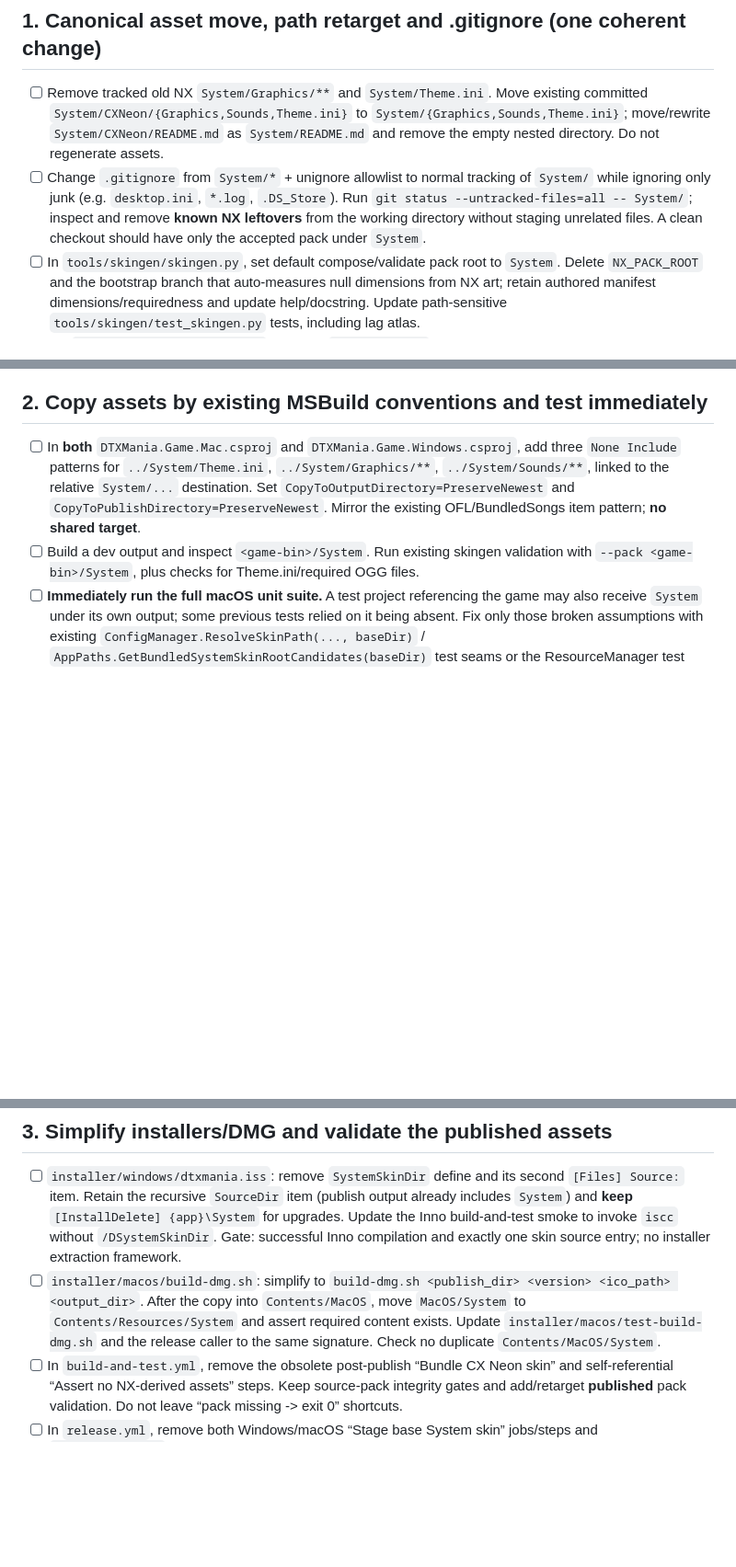
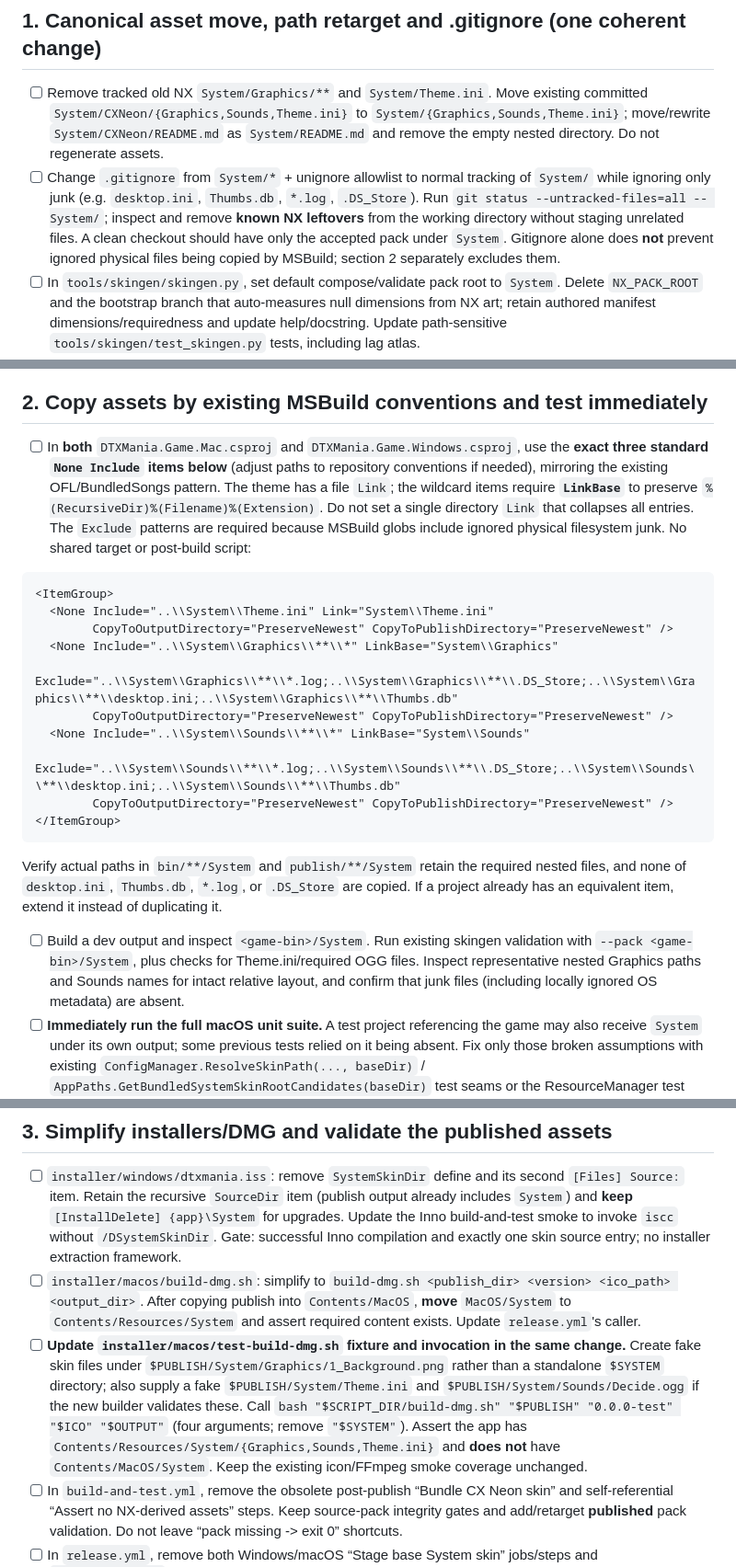
Before and after one commit to cwchanap/DTXManiaCX, a Markdown page: docs/proposals/2026-11-09-hpa-798-implementation-plan.md, 3 parts joined by grey strips. Shown at 92% size. GitHub-like rendering; blank space fills up the shorter version.

Commit message:
docs(HPA-798): pin LinkBase/Exclude and update DMG test fixture plan

````diff
--- a/docs/proposals/2026-11-09-hpa-798-implementation-plan.md
+++ b/docs/proposals/2026-11-09-hpa-798-implementation-plan.md
@@ -26,7 +26,7 @@ Inspect:
 ## 1. Canonical asset move, path retarget and .gitignore (one coherent change)
 
 - [ ] Remove tracked old NX `System/Graphics/**` and `System/Theme.ini`. Move existing committed `System/CXNeon/{Graphics,Sounds,Theme.ini}` to `System/{Graphics,Sounds,Theme.ini}`; move/rewrite `System/CXNeon/README.md` as `System/README.md` and remove the empty nested directory. Do not regenerate assets.
-- [ ] Change `.gitignore` from `System/*` + unignore allowlist to normal tracking of `System/` while ignoring only junk (e.g. `desktop.ini`, `*.log`, `.DS_Store`). Run `git status --untracked-files=all -- System/`; inspect and remove **known NX leftovers** from the working directory without staging unrelated files. A clean checkout should have only the accepted pack under `System`.
+- [ ] Change `.gitignore` from `System/*` + unignore allowlist to normal tracking of `System/` while ignoring only junk (e.g. `desktop.ini`, `Thumbs.db`, `*.log`, `.DS_Store`). Run `git status --untracked-files=all -- System/`; inspect and remove **known NX leftovers** from the working directory without staging unrelated files. A clean checkout should have only the accepted pack under `System`. Gitignore alone does **not** prevent ignored physical files being copied by MSBuild; section 2 separately excludes them.
 - [ ] In `tools/skingen/skingen.py`, set default compose/validate pack root to `System`. Delete `NX_PACK_ROOT` and the bootstrap branch that auto-measures null dimensions from NX art; retain authored manifest dimensions/requiredness and update help/docstring. Update path-sensitive `tools/skingen/test_skingen.py` tests, including lag atlas.
 - [ ] Set `tools/sfxgen/manifest.json` output to `System/Sounds`; retarget `tools/practicegen/practicegen.py` click source to `System/Sounds`. No new SFX generation or changes to click audio.
 - [ ] Retarget all `DTXMania.Test/Resources/CxNeonPackTests.cs` source paths to root `System`; remove early-return guards that let missing `Graphics`, `Sounds` or `Theme.ini` pass vacuously. Preserve checks for all runtime and Theme.ini-only assets.
@@ -48,8 +48,23 @@ Confirm moved assets match original bytes (Git rename detection/checksums where
 
 ## 2. Copy assets by existing MSBuild conventions and test immediately
 
-- [ ] In **both** `DTXMania.Game.Mac.csproj` and `DTXMania.Game.Windows.csproj`, add three `None Include` patterns for `../System/Theme.ini`, `../System/Graphics/**`, `../System/Sounds/**`, linked to the relative `System/...` destination. Set `CopyToOutputDirectory=PreserveNewest` and `CopyToPublishDirectory=PreserveNewest`. Mirror the existing OFL/BundledSongs item pattern; **no shared target**.
-- [ ] Build a dev output and inspect `<game-bin>/System`. Run existing skingen validation with `--pack <game-bin>/System`, plus checks for Theme.ini/required OGG files.
+- [ ] In **both** `DTXMania.Game.Mac.csproj` and `DTXMania.Game.Windows.csproj`, use the **exact three standard `None Include` items below** (adjust paths to repository conventions if needed), mirroring the existing OFL/BundledSongs pattern. The theme has a file `Link`; the wildcard items require **`LinkBase`** to preserve `%(RecursiveDir)%(Filename)%(Extension)`. Do not set a single directory `Link` that collapses all entries. The `Exclude` patterns are required because MSBuild globs include ignored physical filesystem junk. No shared target or post-build script:
+
+```xml
+<ItemGroup>
+  <None Include="..\\System\\Theme.ini" Link="System\\Theme.ini"
+        CopyToOutputDirectory="PreserveNewest" CopyToPublishDirectory="PreserveNewest" />
+  <None Include="..\\System\\Graphics\\**\\*" LinkBase="System\\Graphics"
+        Exclude="..\\System\\Graphics\\**\\*.log;..\\System\\Graphics\\**\\.DS_Store;..\\System\\Graphics\\**\\desktop.ini;..\\System\\Graphics\\**\\Thumbs.db"
+        CopyToOutputDirectory="PreserveNewest" CopyToPublishDirectory="PreserveNewest" />
+  <None Include="..\\System\\Sounds\\**\\*" LinkBase="System\\Sounds"
+        Exclude="..\\System\\Sounds\\**\\*.log;..\\System\\Sounds\\**\\.DS_Store;..\\System\\Sounds\\**\\desktop.ini;..\\System\\Sounds\\**\\Thumbs.db"
+        CopyToOutputDirectory="PreserveNewest" CopyToPublishDirectory="PreserveNewest" />
+</ItemGroup>
+```
+
+  Verify actual paths in `bin/**/System` and `publish/**/System` retain the required nested files, and none of `desktop.ini`, `Thumbs.db`, `*.log`, or `.DS_Store` are copied. If a project already has an equivalent item, extend it instead of duplicating it.
+- [ ] Build a dev output and inspect `<game-bin>/System`. Run existing skingen validation with `--pack <game-bin>/System`, plus checks for Theme.ini/required OGG files. Inspect representative nested Graphics paths and Sounds names for intact relative layout, and confirm that junk files (including locally ignored OS metadata) are absent.
 - [ ] **Immediately run the full macOS unit suite.** A test project referencing the game may also receive `System` under its own output; some previous tests relied on it being absent. Fix only those broken assumptions with existing `ConfigManager.ResolveSkinPath(..., baseDir)` / `AppPaths.GetBundledSystemSkinRootCandidates(baseDir)` test seams or the ResourceManager test override. Do not suppress copying into test output or modify runtime resolution to satisfy a test.
 - [ ] Ensure an existing custom app-data skin and the persistent `Default` token remain intact. Prefer no production runtime changes.
 
@@ -64,7 +79,8 @@ python3 tools/skingen/skingen.py validate --pack <game-bin>/System
 ## 3. Simplify installers/DMG and validate the published assets
 
 - [ ] `installer/windows/dtxmania.iss`: remove `SystemSkinDir` define and its second `[Files] Source:` item. Retain the recursive `SourceDir` item (publish output already includes `System`) and **keep** `[InstallDelete] {app}\System` for upgrades. Update the Inno build-and-test smoke to invoke `iscc` without `/DSystemSkinDir`. Gate: successful Inno compilation and exactly one skin source entry; no installer extraction framework.
-- [ ] `installer/macos/build-dmg.sh`: simplify to `build-dmg.sh <publish_dir> <version> <ico_path> <output_dir>`. After the copy into `Contents/MacOS`, move `MacOS/System` to `Contents/Resources/System` and assert required content exists. Update `installer/macos/test-build-dmg.sh` and the release caller to the same signature. Check no duplicate `Contents/MacOS/System`.
+- [ ] `installer/macos/build-dmg.sh`: simplify to `build-dmg.sh <publish_dir> <version> <ico_path> <output_dir>`. After copying publish into `Contents/MacOS`, **move** `MacOS/System` to `Contents/Resources/System` and assert required content exists. Update `release.yml`'s caller.
+- [ ] **Update `installer/macos/test-build-dmg.sh` fixture and invocation in the same change.** Create fake skin files under `$PUBLISH/System/Graphics/1_Background.png` rather than a standalone `$SYSTEM` directory; also supply a fake `$PUBLISH/System/Theme.ini` and `$PUBLISH/System/Sounds/Decide.ogg` if the new builder validates these. Call `bash "$SCRIPT_DIR/build-dmg.sh" "$PUBLISH" "0.0.0-test" "$ICO" "$OUTPUT"` (four arguments; remove `"$SYSTEM"`). Assert the app has `Contents/Resources/System/{Graphics,Sounds,Theme.ini}` and **does not** have `Contents/MacOS/System`. Keep the existing icon/FFmpeg smoke coverage unchanged.
 - [ ] In `build-and-test.yml`, remove the obsolete post-publish “Bundle CX Neon skin” and self-referential “Assert no NX-derived assets” steps. Keep source-pack integrity gates and add/retarget **published** pack validation. Do not leave “pack missing -> exit 0” shortcuts.
 - [ ] In `release.yml`, remove both Windows/macOS “Stage base System skin” jobs/steps and `SYSTEM_SKIN_DIR` hand-offs; keep source and published-pack validators. Publish now supplies the skin directly. Update any other current packaging callers (including direct archive jobs) to avoid double copying.
 - [ ] Add only a minimal `validate --out-dir <path>` argument for `tools/sfxgen/sfxgen.py`'s **existing** validator, so both source and published `Sounds` can be validated. Reuse `skingen.py validate --pack <published-System>`. No new NX equality-assertion script: asset rights are protected by removing the NX source tree and reviewing the tracked inventory.
````
Also changed, not shown: other parts of docs/proposals/2026-11-09-hpa-798-implementation-plan.md (+2 -2 lines).
